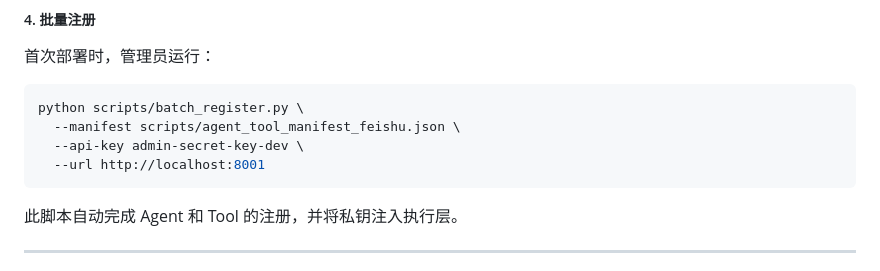
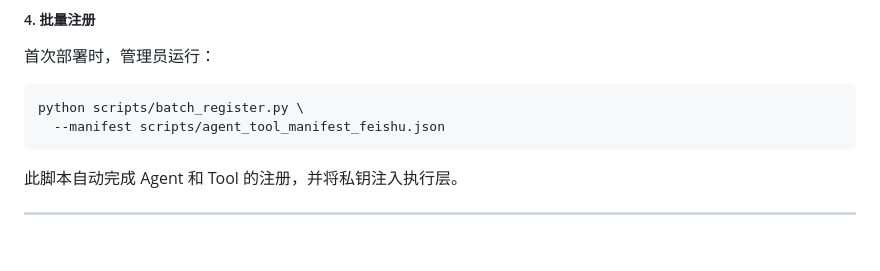
Before and after one commit to gammer0/MA, a Markdown page: readme.md, the part around the change. Rendered like a GitHub page; blank space fills up the shorter version.

Commit message:
修改批量注册指令
Removed unnecessary parameters from the batch_register.py command in the README.

````diff
--- a/readme.md
+++ b/readme.md
@@ -391,9 +391,7 @@ class MyWorkerAgent(SecureAgentClient):
 
 ```bash
 python scripts/batch_register.py \
-  --manifest scripts/agent_tool_manifest_feishu.json \
-  --api-key admin-secret-key-dev \
-  --url http://localhost:8001
+  --manifest scripts/agent_tool_manifest_feishu.json
 ```
 
 此脚本自动完成 Agent 和 Tool 的注册，并将私钥注入执行层。
````
